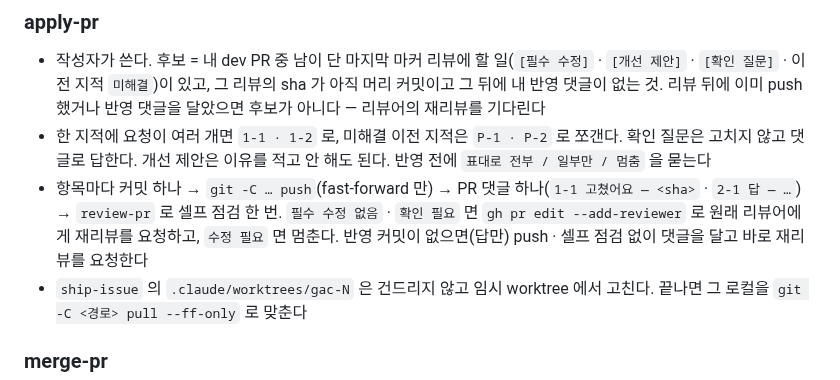
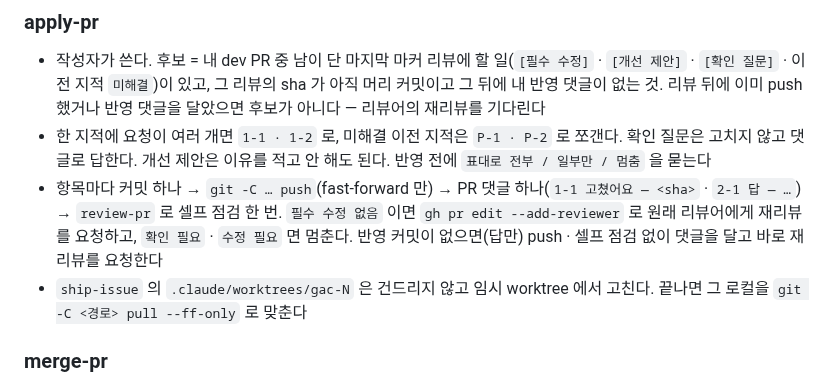
Before and after one commit to gachijoopging/gachijoopging, a Markdown page: plugins/gachi/README.md, the part around the change. Rendered like a GitHub page.

Commit message:
fix(plugins): 리뷰 반영 — 셀프 점검이 확인 필요면 재리뷰 요청 없이 멈춤 (GAC-186)

```diff
--- a/plugins/gachi/README.md
+++ b/plugins/gachi/README.md
@@ -75,7 +75,7 @@ claude plugin list        # gachi@gachi · Scope: project · enabled 가 보여
 
 - 작성자가 쓴다. 후보 = 내 dev PR 중 남이 단 마지막 마커 리뷰에 할 일(`[필수 수정]` · `[개선 제안]` · `[확인 질문]` · 이전 지적 `미해결`)이 있고, 그 리뷰의 sha 가 아직 머리 커밋이고 그 뒤에 내 반영 댓글이 없는 것. 리뷰 뒤에 이미 push 했거나 반영 댓글을 달았으면 후보가 아니다 — 리뷰어의 재리뷰를 기다린다
 - 한 지적에 요청이 여러 개면 `1-1 · 1-2` 로, 미해결 이전 지적은 `P-1 · P-2` 로 쪼갠다. 확인 질문은 고치지 않고 댓글로 답한다. 개선 제안은 이유를 적고 안 해도 된다. 반영 전에 `표대로 전부 / 일부만 / 멈춤` 을 묻는다
-- 항목마다 커밋 하나 → `git -C … push`(fast-forward 만) → PR 댓글 하나(`1-1 고쳤어요 — <sha>` · `2-1 답 — …`) → `review-pr` 로 셀프 점검 한 번. `필수 수정 없음` · `확인 필요` 면 `gh pr edit --add-reviewer` 로 원래 리뷰어에게 재리뷰를 요청하고, `수정 필요` 면 멈춘다. 반영 커밋이 없으면(답만) push · 셀프 점검 없이 댓글을 달고 바로 재리뷰를 요청한다
+- 항목마다 커밋 하나 → `git -C … push`(fast-forward 만) → PR 댓글 하나(`1-1 고쳤어요 — <sha>` · `2-1 답 — …`) → `review-pr` 로 셀프 점검 한 번. `필수 수정 없음` 이면 `gh pr edit --add-reviewer` 로 원래 리뷰어에게 재리뷰를 요청하고, `확인 필요` · `수정 필요` 면 멈춘다. 반영 커밋이 없으면(답만) push · 셀프 점검 없이 댓글을 달고 바로 재리뷰를 요청한다
 - `ship-issue` 의 `.claude/worktrees/gac-N` 은 건드리지 않고 임시 worktree 에서 고친다. 끝나면 그 로컬을 `git -C <경로> pull --ff-only` 로 맞춘다
 
 ### merge-pr
```
Also changed, not shown: 1 other file.
